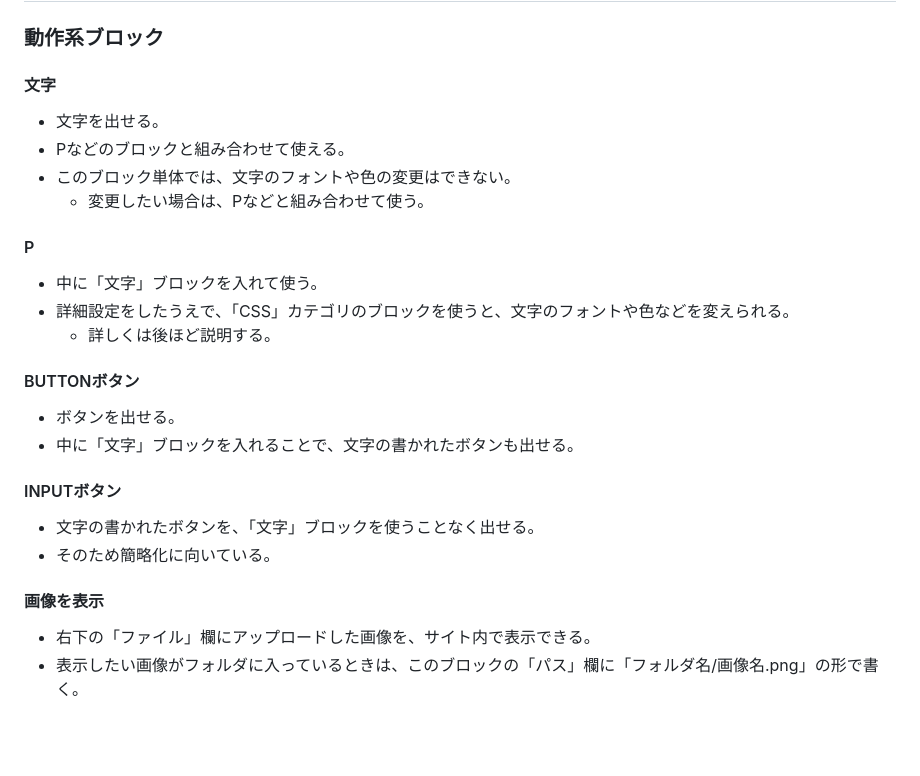
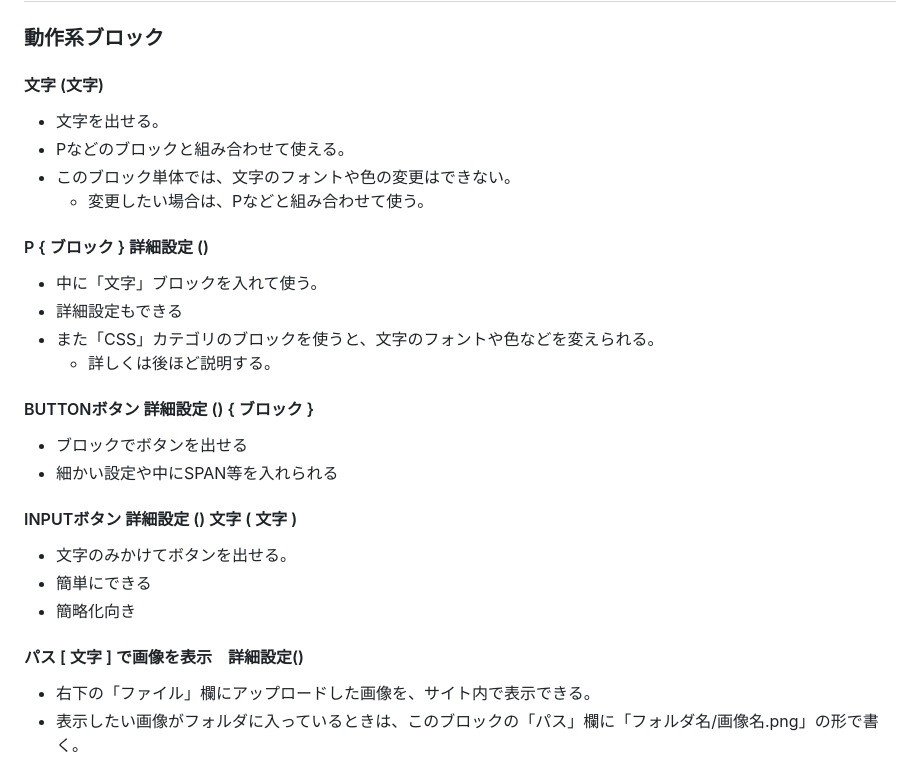
Before and after one commit to picosuke/SiteCreateLab, a Markdown page: チュートリアル.md, the part around the change. Rendered like a GitHub page; blank space fills up the shorter version.

```diff
--- a/チュートリアル.md
+++ b/チュートリアル.md
@@ -3,26 +3,28 @@
 ## HTMLカテゴリ
 ### 動作系ブロック
 
-#### 文字
+#### 文字 (文字)
 * 文字を出せる。
 * Pなどのブロックと組み合わせて使える。
 * このブロック単体では、文字のフォントや色の変更はできない。
   * 変更したい場合は、Pなどと組み合わせて使う。
 
-#### P
+#### P { ブロック } 詳細設定 ()
 * 中に「文字」ブロックを入れて使う。
-* 詳細設定をしたうえで、「CSS」カテゴリのブロックを使うと、文字のフォントや色などを変えられる。
+* 詳細設定もできる
+* また「CSS」カテゴリのブロックを使うと、文字のフォントや色などを変えられる。
   * 詳しくは後ほど説明する。
 
-#### BUTTONボタン
-* ボタンを出せる。
-* 中に「文字」ブロックを入れることで、文字の書かれたボタンも出せる。
+#### BUTTONボタン 詳細設定 () { ブロック }
+* ブロックでボタンを出せる
+* 細かい設定や中にSPAN等を入れられる
 
-#### INPUTボタン
-* 文字の書かれたボタンを、「文字」ブロックを使うことなく出せる。
- * そのため簡略化に向いている。
+#### INPUTボタン 詳細設定 () 文字 ( 文字 )
+* 文字のみかけてボタンを出せる。
+* 簡単にできる
+* 簡略化向き
 
-#### 画像を表示
+#### パス [ 文字 ] で画像を表示　詳細設定()
 * 右下の「ファイル」欄にアップロードした画像を、サイト内で表示できる。
 * 表示したい画像がフォルダに入っているときは、このブロックの「パス」欄に「フォルダ名/画像名.png」の形で書く。
 
```
